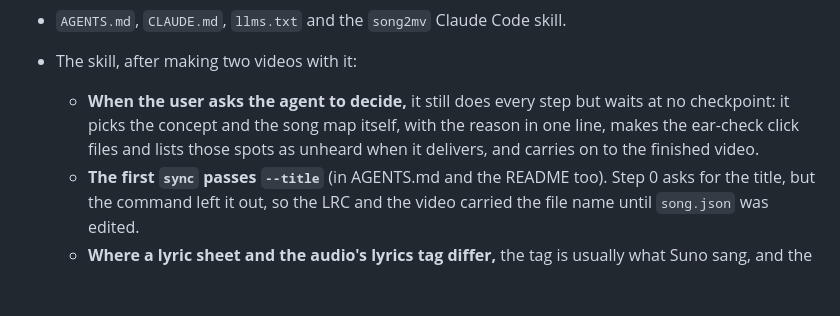
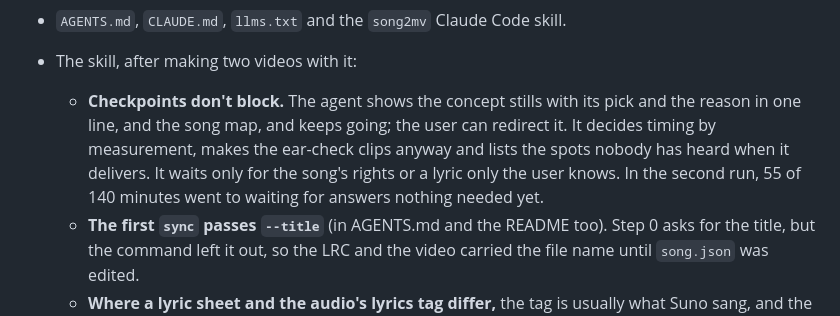
Before and after one commit to yongjip/song2mv, a Markdown page: CHANGELOG.md, the part around the change. GitHub-like rendering; blank space fills up the shorter version.

```diff
--- a/CHANGELOG.md
+++ b/CHANGELOG.md
@@ -186,9 +186,10 @@ First release (0.1.0).
   `{"ok": false, "error": {"message", "kind", "hint"}}`; exit 1 only means `check` found a failing check.
 - `AGENTS.md`, `CLAUDE.md`, `llms.txt` and the `song2mv` Claude Code skill.
 - The skill, after making two videos with it:
-  - **When the user asks the agent to decide,** it still does every step but waits at no checkpoint: it picks the
-    concept and the song map itself, with the reason in one line, makes the ear-check click files and lists those
-    spots as unheard when it delivers, and carries on to the finished video.
+  - **Checkpoints don't block.** The agent shows the concept stills with its pick and the reason in one line, and
+    the song map, and keeps going; the user can redirect it. It decides timing by measurement, makes the ear-check
+    clips anyway and lists the spots nobody has heard when it delivers. It waits only for the song's rights or a
+    lyric only the user knows. In the second run, 55 of 140 minutes went to waiting for answers nothing needed yet.
   - **The first `sync` passes `--title`** (in AGENTS.md and the README too). Step 0 asks for the title, but the
     command left it out, so the LRC and the video carried the file name until `song.json` was edited.
   - **Where a lyric sheet and the audio's lyrics tag differ,** the tag is usually what Suno sang, and the whisper runs
```
Also changed, not shown: AGENTS.md (+5 -4 lines), 1 other file.
